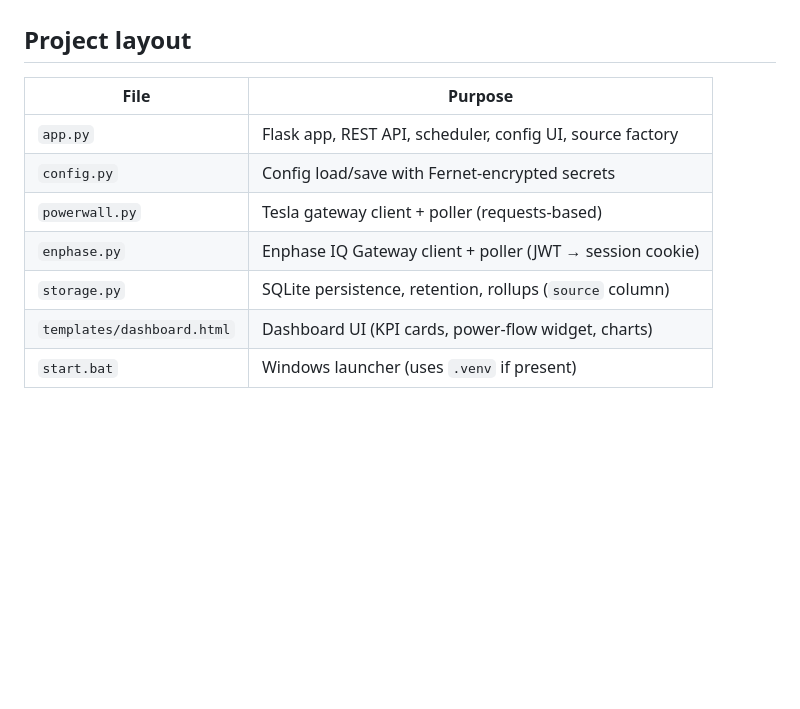
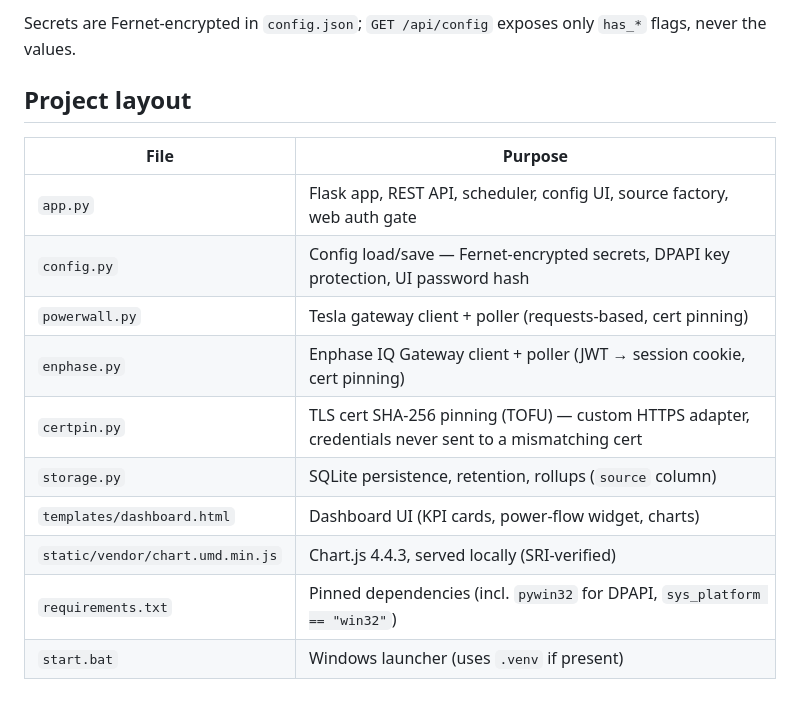
Before and after one commit to riversde/powerwall-dashboard, a Markdown page: README.md, the part around one of its changes. GitHub-like rendering; blank space fills up the shorter version.

```diff
--- a/README.md
+++ b/README.md
@@ -109,11 +188,17 @@ Adding a new source = one module with `poll_once()` + a name in
+Secrets are Fernet-encrypted in `config.json`; `GET /api/config` exposes only
+`has_*` flags, never the values.
+
 ## Project layout
 
 | File | Purpose |
 |---|---|
-| `app.py` | Flask app, REST API, scheduler, config UI, source factory |
-| `config.py` | Config load/save with Fernet-encrypted secrets |
-| `powerwall.py` | Tesla gateway client + poller (requests-based) |
-| `enphase.py` | Enphase IQ Gateway client + poller (JWT → session cookie) |
+| `app.py` | Flask app, REST API, scheduler, config UI, source factory, web auth gate |
+| `config.py` | Config load/save — Fernet-encrypted secrets, DPAPI key protection, UI password hash |
+| `powerwall.py` | Tesla gateway client + poller (requests-based, cert pinning) |
+| `enphase.py` | Enphase IQ Gateway client + poller (JWT → session cookie, cert pinning) |
+| `certpin.py` | TLS cert SHA-256 pinning (TOFU) — custom HTTPS adapter, credentials never sent to a mismatching cert |
 | `storage.py` | SQLite persistence, retention, rollups (`source` column) |
 | `templates/dashboard.html` | Dashboard UI (KPI cards, power-flow widget, charts) |
+| `static/vendor/chart.umd.min.js` | Chart.js 4.4.3, served locally (SRI-verified) |
+| `requirements.txt` | Pinned dependencies (incl. `pywin32` for DPAPI, `sys_platform == "win32"`) |
 | `start.bat` | Windows launcher (uses `.venv` if present) |
```
Also changed, not shown: other parts of README.md (+97 -18 lines).
